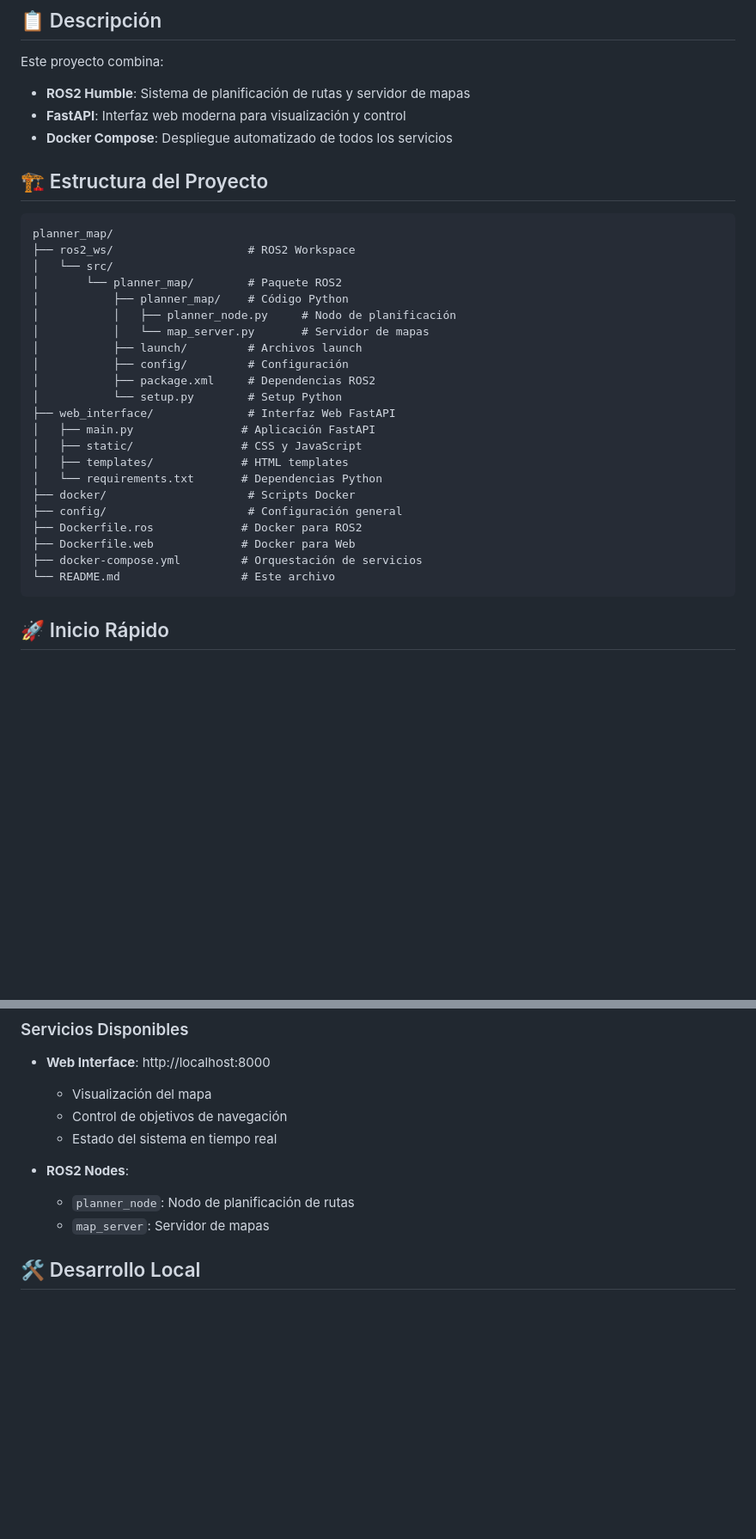
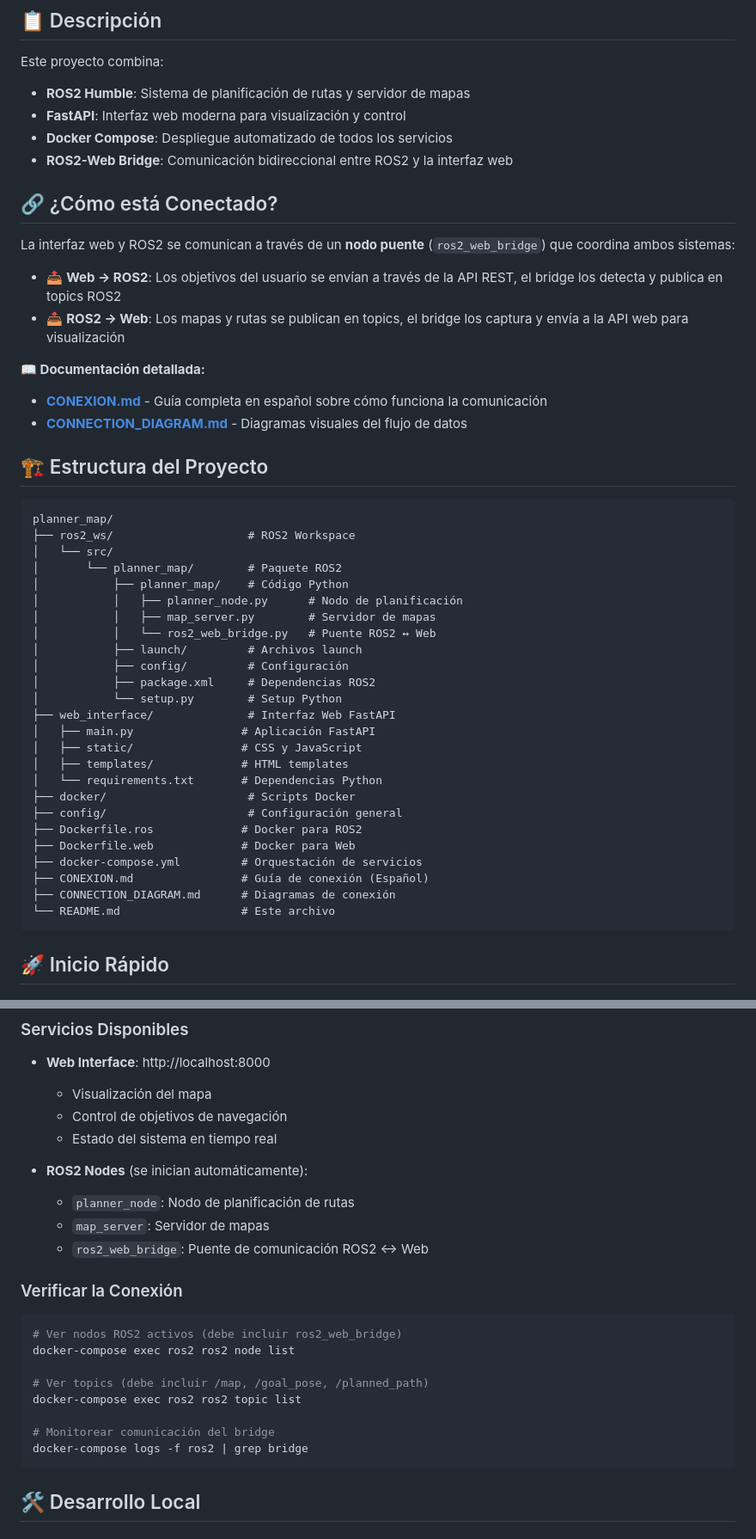
Before and after one commit to DahuiLin/planner_map, a Markdown page: README.md, 2 parts joined by grey strips. Shown at 86% size. GitHub-like rendering; blank space fills up the shorter version.

Commit message:
Add comprehensive connection documentation and update README
Co-authored-by: DahuiLin <66551781+DahuiLin@users.noreply.github.com>

````diff
--- a/README.md
+++ b/README.md
@@ -8,6 +8,18 @@ Este proyecto combina:
 - **ROS2 Humble**: Sistema de planificación de rutas y servidor de mapas
 - **FastAPI**: Interfaz web moderna para visualización y control
 - **Docker Compose**: Despliegue automatizado de todos los servicios
+- **ROS2-Web Bridge**: Comunicación bidireccional entre ROS2 y la interfaz web
+
+## 🔗 ¿Cómo está Conectado?
+
+La interfaz web y ROS2 se comunican a través de un **nodo puente** (`ros2_web_bridge`) que coordina ambos sistemas:
+
+- 📤 **Web → ROS2**: Los objetivos del usuario se envían a través de la API REST, el bridge los detecta y publica en topics ROS2
+- 📥 **ROS2 → Web**: Los mapas y rutas se publican en topics, el bridge los captura y envía a la API web para visualización
+
+**📖 Documentación detallada:**
+- **[CONEXION.md](CONEXION.md)** - Guía completa en español sobre cómo funciona la comunicación
+- **[CONNECTION_DIAGRAM.md](CONNECTION_DIAGRAM.md)** - Diagramas visuales del flujo de datos
 
 ## 🏗️ Estructura del Proyecto
 
@@ -17,8 +29,9 @@ planner_map/
 │   └── src/
 │       └── planner_map/        # Paquete ROS2
 │           ├── planner_map/    # Código Python
-│           │   ├── planner_node.py     # Nodo de planificación
-│           │   └── map_server.py       # Servidor de mapas
+│           │   ├── planner_node.py      # Nodo de planificación
+│           │   ├── map_server.py        # Servidor de mapas
+│           │   └── ros2_web_bridge.py   # Puente ROS2 ↔ Web
 │           ├── launch/         # Archivos launch
 │           ├── config/         # Configuración
 │           ├── package.xml     # Dependencias ROS2
@@ -33,6 +46,8 @@ planner_map/
 ├── Dockerfile.ros             # Docker para ROS2
 ├── Dockerfile.web             # Docker para Web
 ├── docker-compose.yml         # Orquestación de servicios
+├── CONEXION.md                # Guía de conexión (Español)
+├── CONNECTION_DIAGRAM.md      # Diagramas de conexión
 └── README.md                  # Este archivo
 ```
 
@@ -66,9 +81,23 @@ planner_map/
   - Control de objetivos de navegación
   - Estado del sistema en tiempo real
 
-- **ROS2 Nodes**:
+- **ROS2 Nodes** (se inician automáticamente):
   - `planner_node`: Nodo de planificación de rutas
   - `map_server`: Servidor de mapas
+  - `ros2_web_bridge`: Puente de comunicación ROS2 ↔ Web
+
+### Verificar la Conexión
+
+```bash
+# Ver nodos ROS2 activos (debe incluir ros2_web_bridge)
+docker-compose exec ros2 ros2 node list
+
+# Ver topics (debe incluir /map, /goal_pose, /planned_path)
+docker-compose exec ros2 ros2 topic list
+
+# Monitorear comunicación del bridge
+docker-compose logs -f ros2 | grep bridge
+```
 
 ## 🛠️ Desarrollo Local
 
````
Also changed, not shown: CONNECTION_DIAGRAM.md (added, +181 -0 lines).
